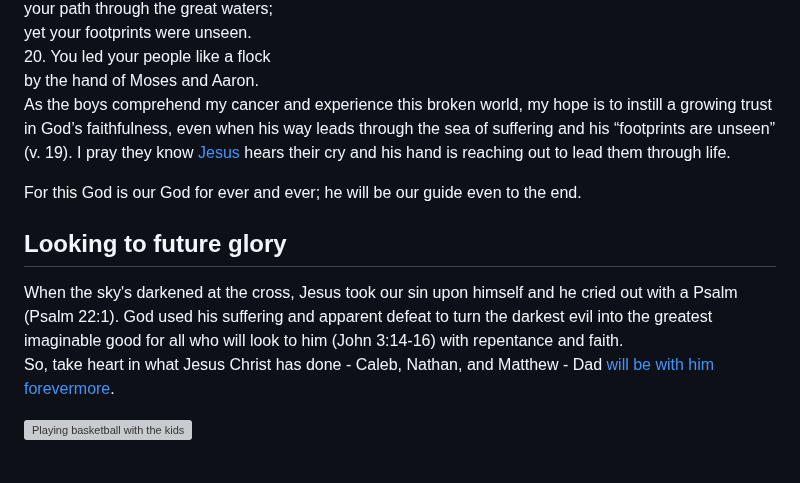
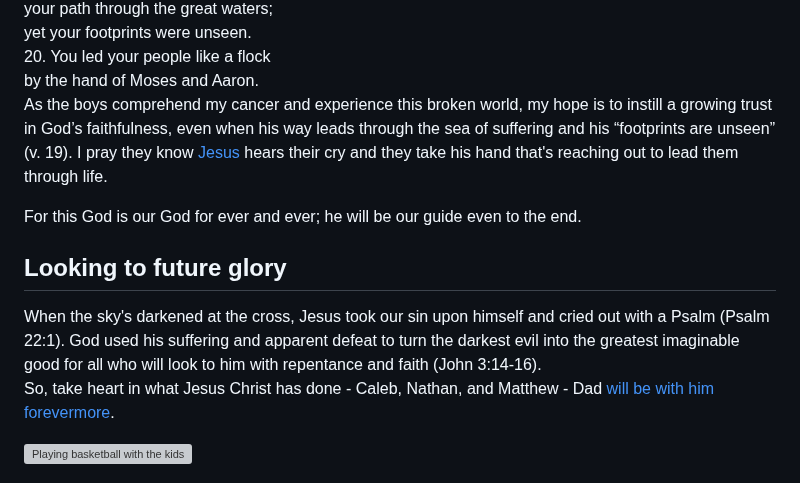
Before and after one commit to timalbert/livefortheline, a Markdown page: source/_updates/2023-09-11-dad-where-are-you-going.md, the part around the change. Rendered like a GitHub page; grey boxes are pictures that could not be loaded.

Commit message:
final txt edit

```diff
--- a/source/_updates/2023-09-11-dad-where-are-you-going.md
+++ b/source/_updates/2023-09-11-dad-where-are-you-going.md
@@ -64,14 +64,14 @@ I asked if I could show him a portion of what I was reading. We read the encoura
     </div>
 </x-blockquote>
 
-As the boys comprehend  my cancer and experience this broken world, my hope is to instill a growing trust in God’s faithfulness, even when his way leads through the sea of suffering and his “footprints are unseen” (v. 19). I pray they know <a href="https://youtu.be/Lq1kJLN-izE?si=3tnTPOA8oHSFbQ2M" class="text-yellow-500">Jesus</a> hears their cry and his hand is reaching out to lead them through life.
+As the boys comprehend  my cancer and experience this broken world, my hope is to instill a growing trust in God’s faithfulness, even when his way leads through the sea of suffering and his “footprints are unseen” (v. 19). I pray they know <a href="https://youtu.be/Lq1kJLN-izE?si=3tnTPOA8oHSFbQ2M" class="text-yellow-500">Jesus</a> hears their cry and they take his hand that's reaching out to lead them through life.
 
 <x-blockquote class="font-mono" cite="https://www.esv.org/Psalm+48:14/" caption="Psalm 48:14">
     <div>For this God is our God for ever and ever; he will be our guide even to the end.</div>
 </x-blockquote>
 
 <h2>Looking to future glory</h2>
-When the sky's darkened at the cross, Jesus took our sin upon himself and he cried out with a Psalm (Psalm 22:1). God used his suffering and apparent defeat to turn the darkest evil into the greatest imaginable good for all who will look to him (John 3:14-16) with repentance and faith.
+When the sky's darkened at the cross, Jesus took our sin upon himself and cried out with a Psalm (Psalm 22:1). God used his suffering and apparent defeat to turn the darkest evil into the greatest imaginable good for all who will look to him with repentance and faith (John 3:14-16).
 
 So, take heart in what Jesus Christ has done - Caleb, Nathan, and Matthew - Dad <a href="https://youtu.be/roQovDZeAWE?si=nm3R3enF1LbpIDaZ" class="text-yellow-500">will be with him forevermore</a>.
 
```
